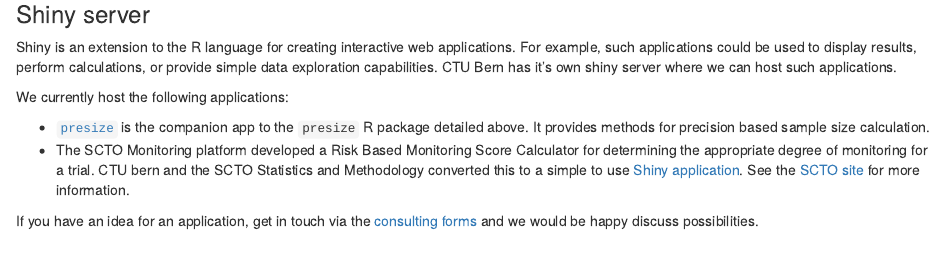
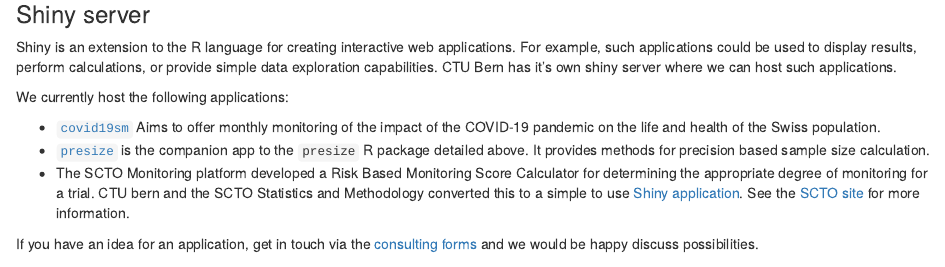
Before and after one commit to CTU-Bern/CTU-Bern, an R Markdown document (readme.Rmd): the page in a window 1100 px wide, from 980 px down. Rendered offline with R 4.5, knitr and Pandoc, with nearby package versions; drawn as R Markdown's standard HTML page in place of the format the file asks for.

Commit message:
add covid19sm

```diff
--- a/readme.Rmd
+++ b/readme.Rmd
@@ -49,6 +49,7 @@ Shiny is an extension to the R language for creating interactive web application
 
 We currently host the following applications:
 
+- [`covid19sm`](https://covid19.ctu.unibe.ch/) Aims to offer monthly monitoring of the impact of the COVID-19 pandemic on the life and health of the Swiss population.
 - [`presize`](https://shiny.ctu.unibe.ch/presize/) is the companion app to the `presize` R package detailed above. It provides methods for precision based sample size calculation.
 - The SCTO Monitoring platform developed a Risk Based Monitoring Score Calculator for determining the appropriate degree of monitoring for a trial. CTU bern and the SCTO Statistics and Methodology converted this to a simple to use [Shiny application](https://shiny.ctu.unibe.ch/rmbsc/). See the [SCTO site](https://www.sctoplatforms.ch/en/tools/risk-based-monitoring-score-calculator-31.html) for more information.
 
```
